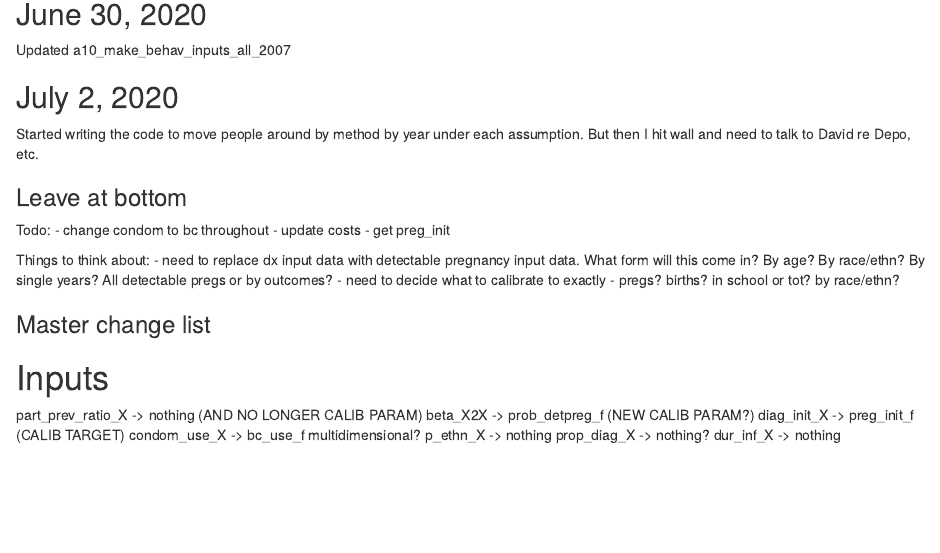
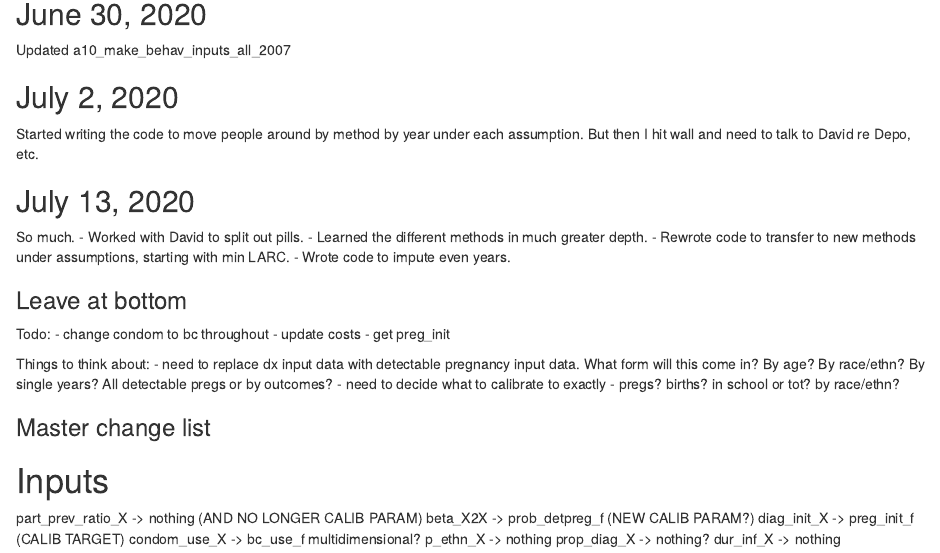
Before and after one commit to statnet/CAMP.10yr.pregnancy, an R Markdown document (CAMP_10yr_pregnancy.Rmd): the page in a window 1100 px wide, from 2280 px down. Rendered offline with R 4.5, knitr and Pandoc, with nearby package versions; some code elsewhere in the file could not run offline.

Commit message:
updated journal

```diff
--- a/CAMP_10yr_pregnancy.Rmd
+++ b/CAMP_10yr_pregnancy.Rmd
@@ -111,6 +111,14 @@ Updated a10_make_behav_inputs_all_2007
 
 Started writing the code to move people around by method by year under each assumption.  But then I hit  wall and need to talk to David re Depo, etc.
 
+## July 13, 2020
+
+So much.
+- Worked with David to split out pills.
+- Learned the different methods in much greater depth.
+- Rewrote code to transfer to new methods under assumptions, starting with min LARC.
+- Wrote code to impute even years.
+
 
 
 ### Leave at bottom
```
Also changed, not shown: CAMP_10yr_pregnancy.Rmd (3 more changed lines).
